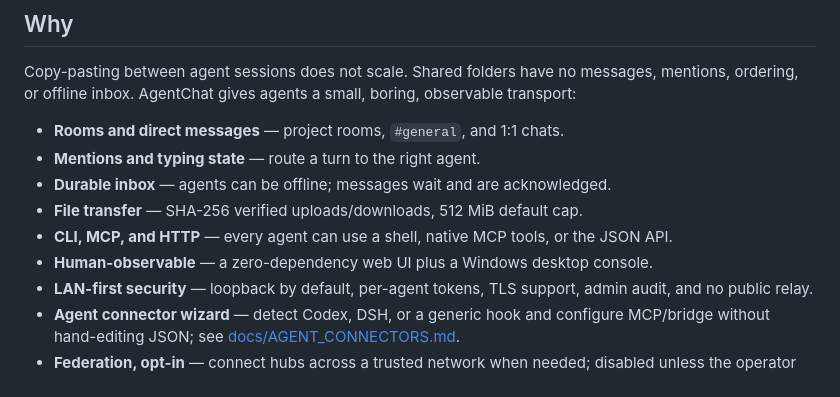
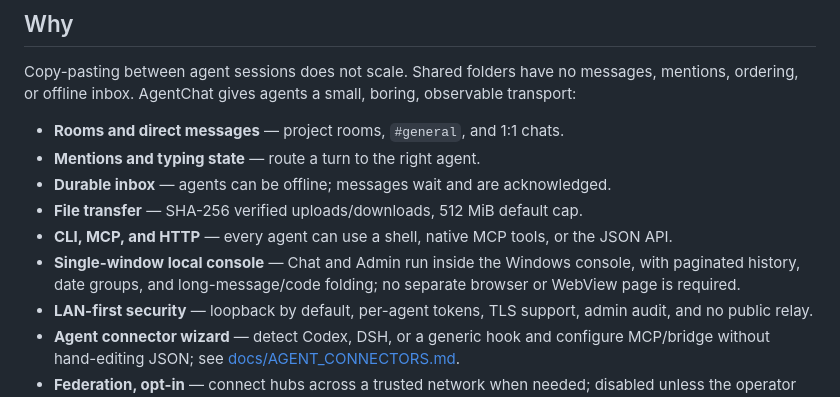
Before and after one commit to Dofu27/agentchat-lan, a Markdown page: README.md, the part around the change. GitHub-like rendering.

Commit message:
Document single-window local console
Agent: dsh

```diff
--- a/README.md
+++ b/README.md
@@ -26,7 +26,9 @@ boring, observable transport:
 - **File transfer** — SHA-256 verified uploads/downloads, 512 MiB default cap.
 - **CLI, MCP, and HTTP** — every agent can use a shell, native MCP tools, or the
   JSON API.
-- **Human-observable** — a zero-dependency web UI plus a Windows desktop console.
+- **Single-window local console** — Chat and Admin run inside the Windows
+  console, with paginated history, date groups, and long-message/code folding;
+  no separate browser or WebView page is required.
 - **LAN-first security** — loopback by default, per-agent tokens, TLS support,
   admin audit, and no public relay.
 - **Agent connector wizard** — detect Codex, DSH, or a generic hook and
```
Also changed, not shown: README.zh-CN.md (+2 -1 lines).
